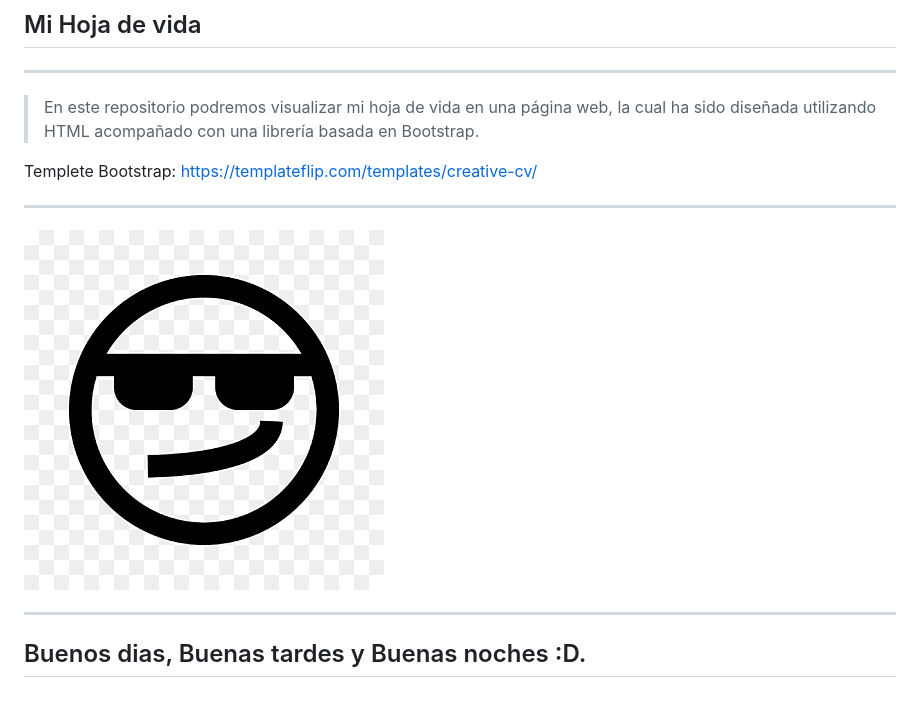
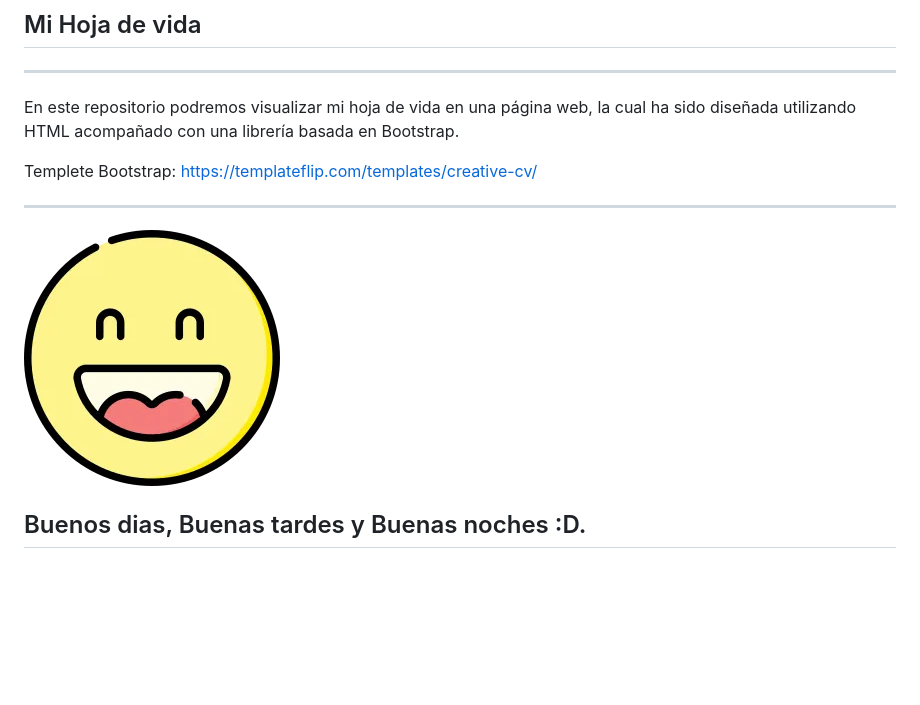
Before and after one commit to Camilo2042/Mi-hoja-de-vida, a Markdown page: README.md, the part around the change. Rendered like a GitHub page; pictures changed too: images/emote.png; blank space fills up the shorter version.

Commit message:
creación README4

```diff
--- a/README.md
+++ b/README.md
@@ -4,7 +4,7 @@
 
 ---
 
-> En este repositorio podremos visualizar mi hoja de vida en una página web, la cual ha sido diseñada utilizando HTML acompañado con una librería basada en Bootstrap.
+En este repositorio podremos visualizar mi hoja de vida en una página web, la cual ha sido diseñada utilizando HTML acompañado con una librería basada en Bootstrap.
 
 Templete Bootstrap: https://templateflip.com/templates/creative-cv/
 
@@ -12,6 +12,5 @@ Templete Bootstrap: https://templateflip.com/templates/creative-cv/
 
 ![icono](https://github.com/Camilo2042/Mi-hoja-de-vida/blob/master/images/emote.png)
 
----
 
 ## Buenos dias, Buenas tardes y Buenas noches :D.
```
